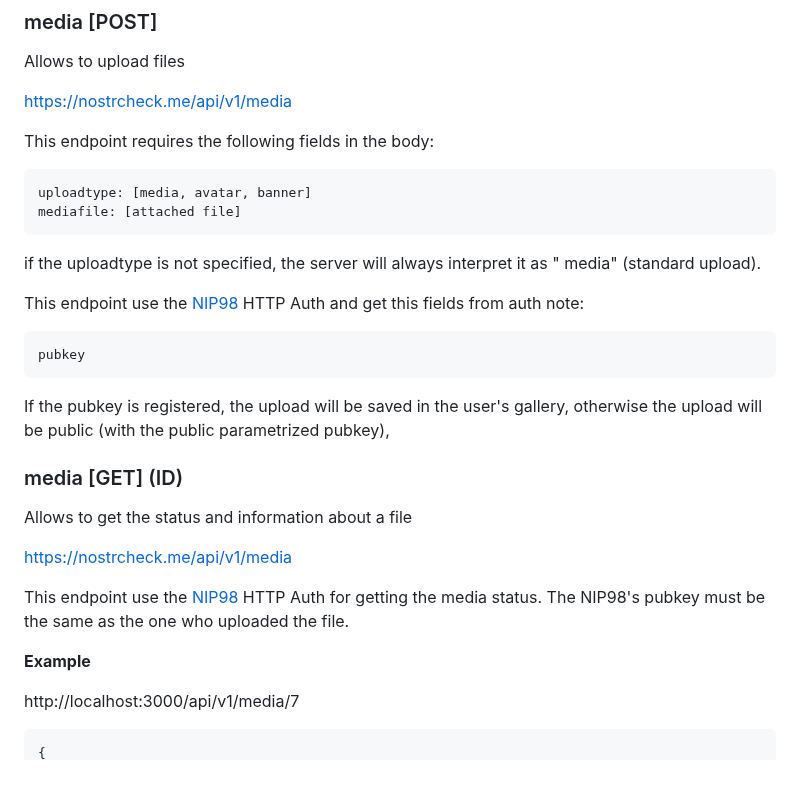
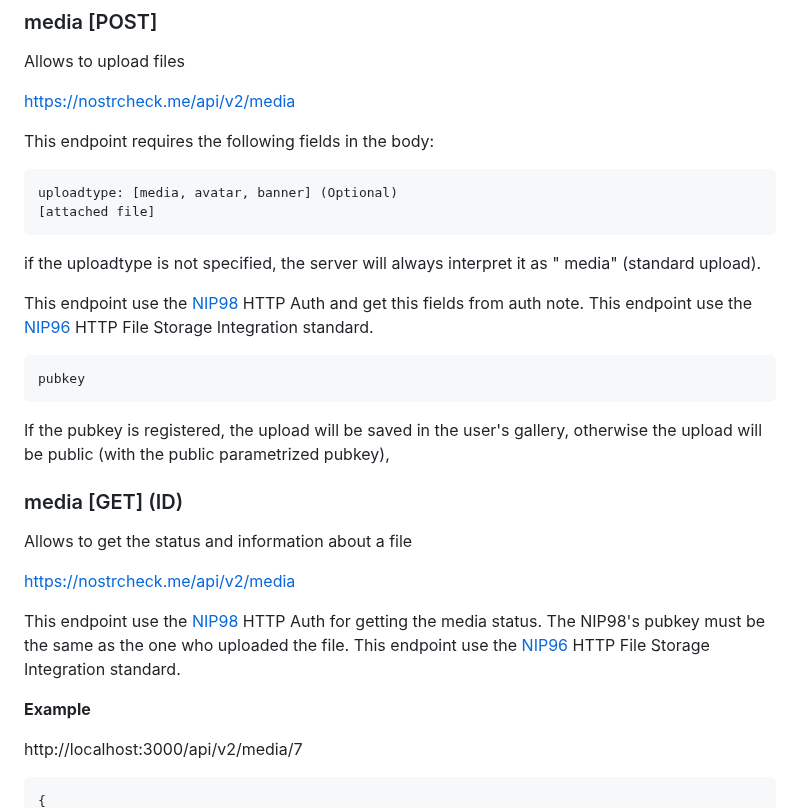
Before and after one commit to quentintaranpino/nostrcheck-server, a Markdown page: readme.md, the part around one of its changes. Drawn GitHub-style; blank space fills up the shorter version.

````diff
--- a/readme.md
+++ b/readme.md
@@ -175,16 +175,18 @@ Response from server:
 ### media [POST]
 Allows to upload files
 
-https://nostrcheck.me/api/v1/media
+https://nostrcheck.me/api/v2/media
 
 This endpoint requires the following fields in the body:
+
 ```
-uploadtype: [media, avatar, banner]
-mediafile: [attached file]
+uploadtype: [media, avatar, banner] (Optional)
+[attached file]
 ```
 if the uploadtype is not specified, the server will always interpret it as " media" (standard upload).
 
-This endpoint use the [NIP98](https://github.com/nostr-protocol/nips/blob/master/98.md) HTTP Auth and get this fields from auth note:
+This endpoint use the [NIP98](https://github.com/nostr-protocol/nips/blob/master/98.md) HTTP Auth and get this fields from auth note.
+This endpoint use the [NIP96](https://github.com/arthurfranca/nips/blob/nip-95-contender/96.md) HTTP File Storage Integration standard.
 
 ```
 pubkey
@@ -195,13 +197,14 @@ If the pubkey is registered, the upload will be saved in the user's gallery, oth
 ### media [GET] (ID)
 Allows to get the status and information about a file
 
-https://nostrcheck.me/api/v1/media
+https://nostrcheck.me/api/v2/media
 
 This endpoint use the [NIP98](https://github.com/nostr-protocol/nips/blob/master/98.md) HTTP Auth for getting the media status. The NIP98's pubkey must be the same as the one who uploaded the file.
+This endpoint use the [NIP96](https://github.com/arthurfranca/nips/blob/nip-95-contender/96.md) HTTP File Storage Integration standard.
 
 **Example**
 
-http://localhost:3000/api/v1/media/7
+http://localhost:3000/api/v2/media/7
 
 ```
 {
````
Also changed, not shown: other parts of readme.md (+51 -15 lines).
